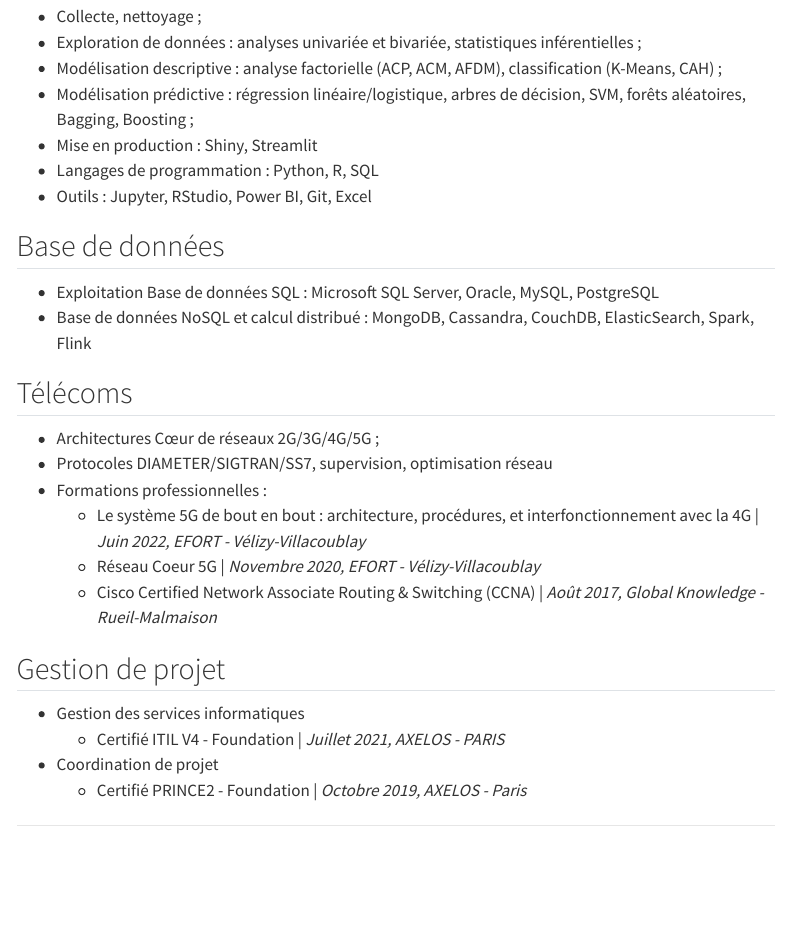
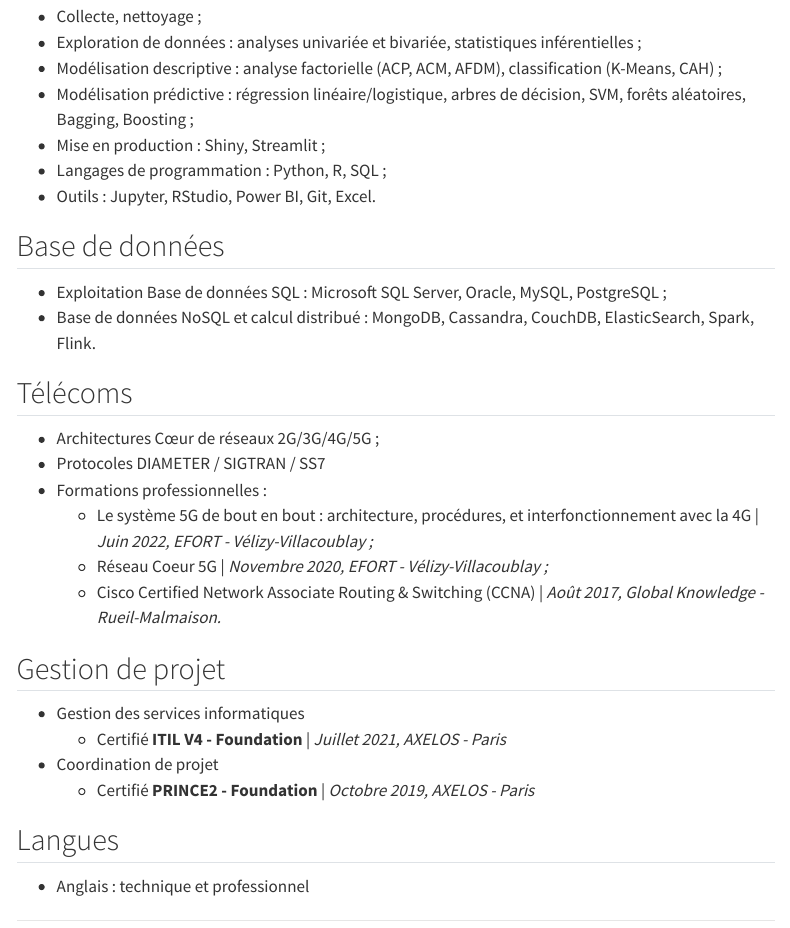
Before and after one commit to sanounawon/sanounawon.github.io, a Quarto document (competences.qmd): the page in a window 1100 px wide, from 130 px down. Rendered offline with R 4.5, knitr and Pandoc in place of Quarto, with nearby package versions; menus at the side of the page are left out.

Commit message:
corrections mineures

```diff
--- a/_quarto.yml
+++ b/_quarto.yml
@@ -8,7 +8,7 @@ website:
     background: primary
     left:
       - href: index.qmd
-        text: Qui suis-je
+        text: Qui suis-je ?
       - href: competences.qmd
         text: Compétences
       - href: experiences.qmd
--- a/competences.qmd
+++ b/competences.qmd
@@ -8,29 +8,33 @@ title: "Compétences"
 -   Exploration de données : analyses univariée et bivariée, statistiques inférentielles ;
 -   Modélisation descriptive : analyse factorielle (ACP, ACM, AFDM), classification (K-Means, CAH) ;
 -   Modélisation prédictive : régression linéaire/logistique, arbres de décision, SVM, forêts aléatoires, Bagging, Boosting ;
--   Mise en production : Shiny, Streamlit
--   Langages de programmation : Python, R, SQL
--   Outils : Jupyter, RStudio, Power BI, Git, Excel
+-   Mise en production : Shiny, Streamlit ;
+-   Langages de programmation : Python, R, SQL ;
+-   Outils : Jupyter, RStudio, Power BI, Git, Excel.
 
 ## Base de données
 
--   Exploitation Base de données SQL : Microsoft SQL Server, Oracle, MySQL, PostgreSQL
--   Base de données NoSQL et calcul distribué : MongoDB, Cassandra, CouchDB, ElasticSearch, Spark, Flink
+-   Exploitation Base de données SQL : Microsoft SQL Server, Oracle, MySQL, PostgreSQL ;
+-   Base de données NoSQL et calcul distribué : MongoDB, Cassandra, CouchDB, ElasticSearch, Spark, Flink.
 
 ## Télécoms
 
 -   Architectures Cœur de réseaux 2G/3G/4G/5G ;
--   Protocoles DIAMETER/SIGTRAN/SS7, supervision, optimisation réseau
+-   Protocoles DIAMETER / SIGTRAN / SS7
 -   Formations professionnelles :
-    -   Le système 5G de bout en bout : architecture, procédures, et interfonctionnement avec la 4G \| *Juin 2022, EFORT - Vélizy-Villacoublay*
-    -   Réseau Coeur 5G \| *Novembre 2020, EFORT - Vélizy-Villacoublay*
-    -   Cisco Certified Network Associate Routing & Switching (CCNA) \| *Août 2017, Global Knowledge - Rueil-Malmaison*
+    -   Le système 5G de bout en bout : architecture, procédures, et interfonctionnement avec la 4G \| *Juin 2022, EFORT - Vélizy-Villacoublay ;*
+    -   Réseau Coeur 5G \| *Novembre 2020, EFORT - Vélizy-Villacoublay ;*
+    -   Cisco Certified Network Associate Routing & Switching (CCNA) \| *Août 2017, Global Knowledge - Rueil-Malmaison.*
 
 ## Gestion de projet
 
 -   Gestion des services informatiques
-    -   Certifié ITIL V4 - Foundation \| *Juillet 2021, AXELOS - PARIS*
+    -   Certifié **ITIL V4 - Foundation** \| *Juillet 2021, AXELOS - Paris*
 -   Coordination de projet
-    -   Certifié PRINCE2 - Foundation \| *Octobre 2019, AXELOS - Paris*
+    -   Certifié **PRINCE2 - Foundation** \| *Octobre 2019, AXELOS - Paris*
+
+## Langues
+
+-   Anglais : technique et professionnel
 
 ------------------------------------------------------------------------
```
Also changed, not shown: experiences.qmd (+1 -1 lines), index.qmd (+6 -6 lines).
